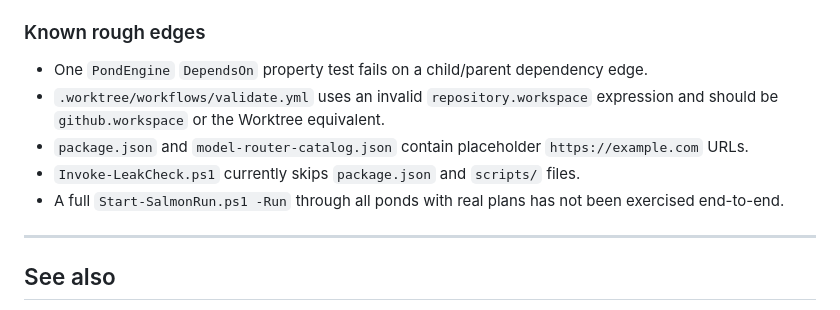
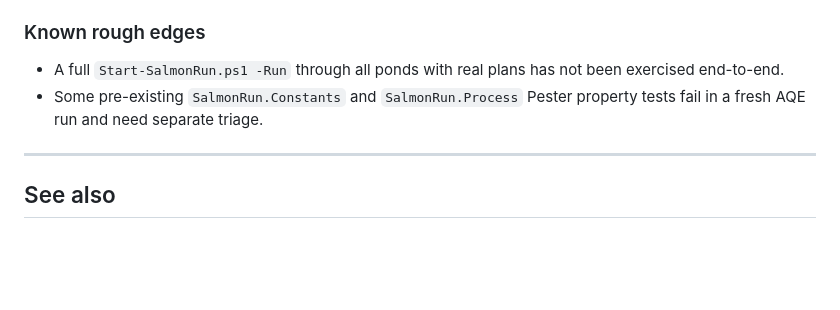
Before and after one commit to victorsalmon/salmon-run, a Markdown page: docs/FEATURES.md, the part around the change. GitHub-like rendering; blank space fills up the shorter version.

Commit message:
docs(FEATURES): remove fixed rough edges and note pre-existing test failures

```diff
--- a/docs/FEATURES.md
+++ b/docs/FEATURES.md
@@ -360,11 +360,8 @@ See `docs/PUBLIC_PACKAGE.md` for the full path table.
 
 ### Known rough edges
 
-- One `PondEngine` `DependsOn` property test fails on a child/parent dependency edge.
-- `.worktree/workflows/validate.yml` uses an invalid `repository.workspace` expression and should be `github.workspace` or the Worktree equivalent.
-- `package.json` and `model-router-catalog.json` contain placeholder `https://example.com` URLs.
-- `Invoke-LeakCheck.ps1` currently skips `package.json` and `scripts/` files.
 - A full `Start-SalmonRun.ps1 -Run` through all ponds with real plans has not been exercised end-to-end.
+- Some pre-existing `SalmonRun.Constants` and `SalmonRun.Process` Pester property tests fail in a fresh AQE run and need separate triage.
 
 ---
 
```
